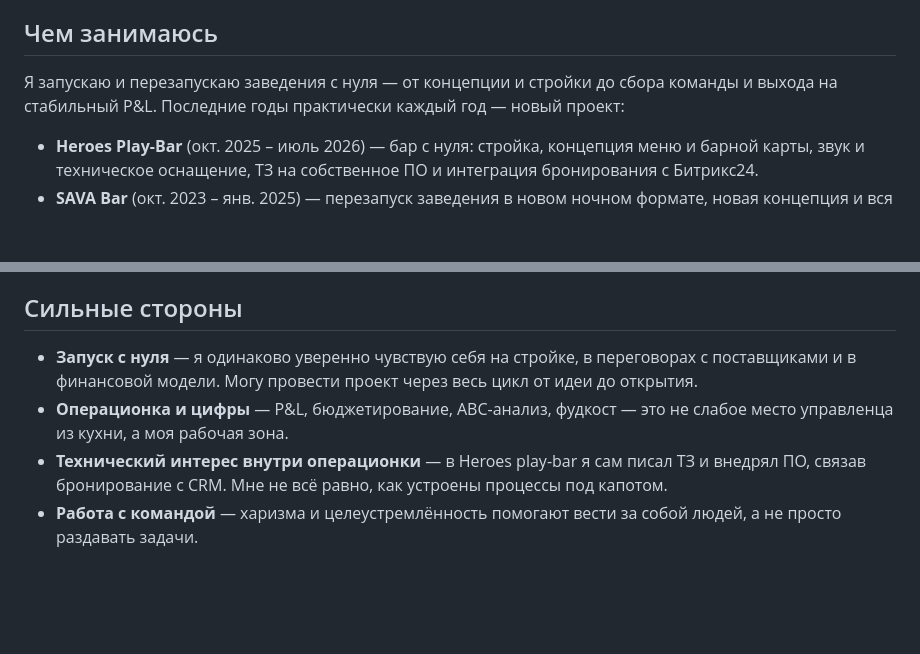
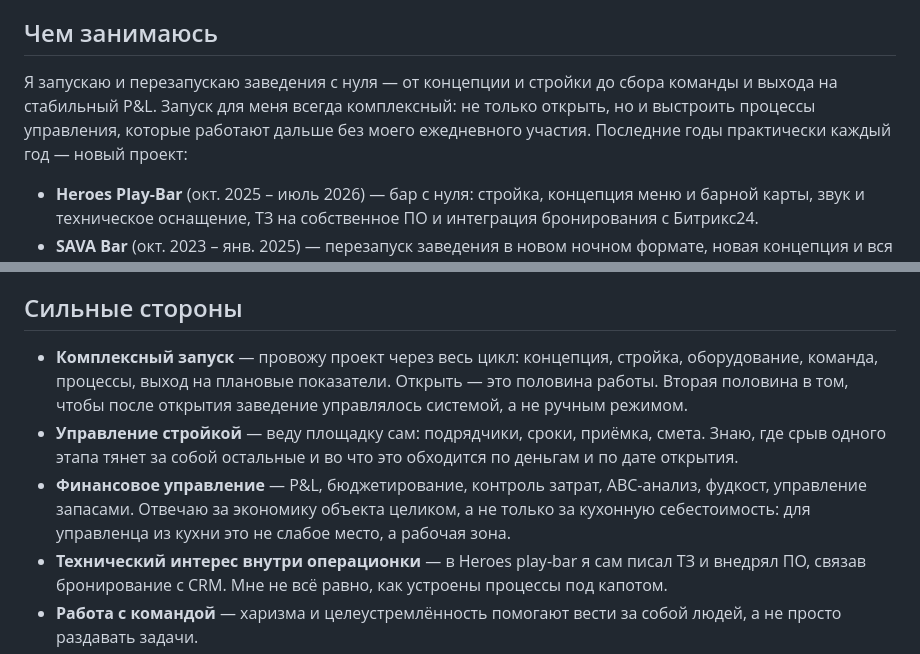
Before and after one commit to alekseylit83-spec/Persona, a Markdown page: profile.md, 2 parts joined by grey strips. Drawn GitHub-style; blank space fills up the shorter version.

Commit message:
Refine strengths: complex launch, construction, finance management
Split the generic "launch from scratch" and "operations and numbers"
bullets into three distinct competencies, and state that a launch also
leaves behind working management processes.

Co-Authored-By: Claude Opus 5 <noreply@anthropic.com>

```diff
--- a/profile.md
+++ b/profile.md
@@ -6,7 +6,7 @@
 
 ## Чем занимаюсь
 
-Я запускаю и перезапускаю заведения с нуля — от концепции и стройки до сбора команды и выхода на стабильный P&L. Последние годы практически каждый год — новый проект:
+Я запускаю и перезапускаю заведения с нуля — от концепции и стройки до сбора команды и выхода на стабильный P&L. Запуск для меня всегда комплексный: не только открыть, но и выстроить процессы управления, которые работают дальше без моего ежедневного участия. Последние годы практически каждый год — новый проект:
 
 - **Heroes Play-Bar** (окт. 2025 – июль 2026) — бар с нуля: стройка, концепция меню и барной карты, звук и техническое оснащение, ТЗ на собственное ПО и интеграция бронирования с Битрикс24.
 - **SAVA Bar** (окт. 2023 – янв. 2025) — перезапуск заведения в новом ночном формате, новая концепция и вся разрешительная документация.
@@ -19,8 +19,9 @@
 
 ## Сильные стороны
 
-- **Запуск с нуля** — я одинаково уверенно чувствую себя на стройке, в переговорах с поставщиками и в финансовой модели. Могу провести проект через весь цикл от идеи до открытия.
-- **Операционка и цифры** — P&L, бюджетирование, ABC-анализ, фудкост — это не слабое место управленца из кухни, а моя рабочая зона.
+- **Комплексный запуск** — провожу проект через весь цикл: концепция, стройка, оборудование, команда, процессы, выход на плановые показатели. Открыть — это половина работы. Вторая половина в том, чтобы после открытия заведение управлялось системой, а не ручным режимом.
+- **Управление стройкой** — веду площадку сам: подрядчики, сроки, приёмка, смета. Знаю, где срыв одного этапа тянет за собой остальные и во что это обходится по деньгам и по дате открытия.
+- **Финансовое управление** — P&L, бюджетирование, контроль затрат, ABC-анализ, фудкост, управление запасами. Отвечаю за экономику объекта целиком, а не только за кухонную себестоимость: для управленца из кухни это не слабое место, а рабочая зона.
 - **Технический интерес внутри операционки** — в Heroes play-bar я сам писал ТЗ и внедрял ПО, связав бронирование с CRM. Мне не всё равно, как устроены процессы под капотом.
 - **Работа с командой** — харизма и целеустремлённость помогают вести за собой людей, а не просто раздавать задачи.
 - **Разноплановость** — современное пятиборье приучило держать в голове несколько разных дисциплин одновременно: у меня то же самое со стройкой, бухгалтерией и людьми — переключаюсь без потери качества.
```
